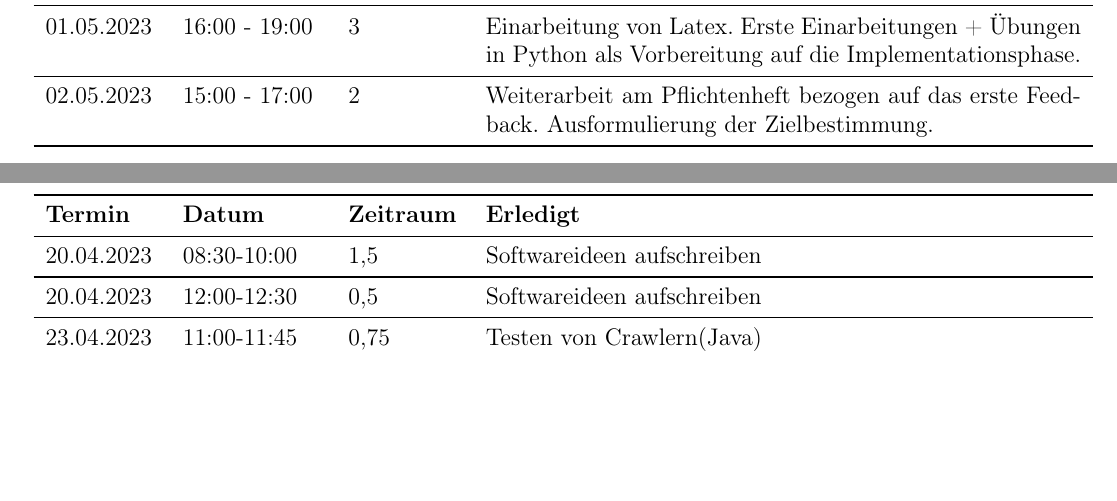
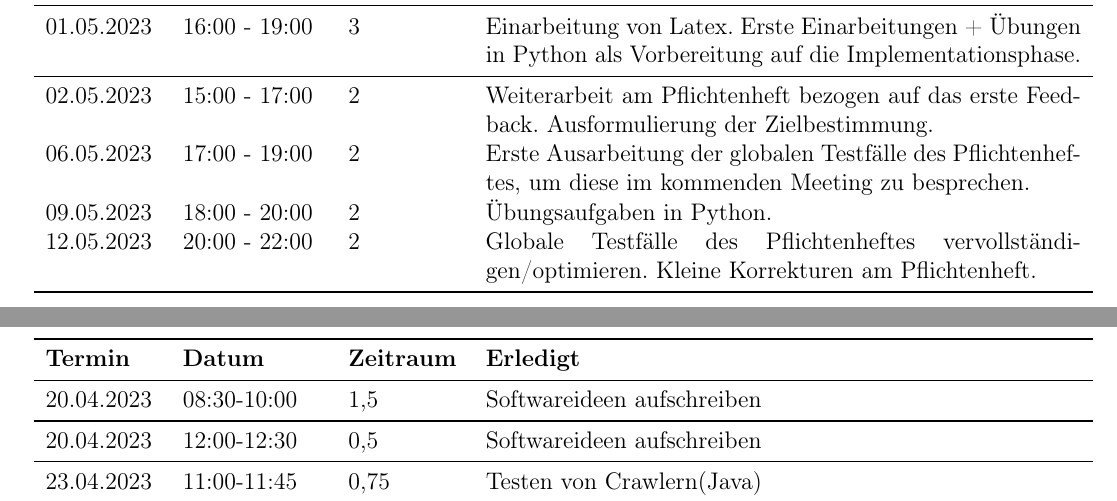
Before and after one commit to TimTurowski/LEGO-GCT, a LaTeX document (documents/protokolle/protokolle.tex, which reads documents/protokolle/stundenprotokolle/dennisbehrendtstunden.tex): two parts of pages 8 and 9 of 10, joined at a grey line, cut so that both start at the same text, the shorter picture padded with empty space. Compiled offline with pdfLaTeX.

Commit message:
Update dennisbehrendtstunden.tex

```diff
--- a/documents/protokolle/stundenprotokolle/dennisbehrendtstunden.tex
+++ b/documents/protokolle/stundenprotokolle/dennisbehrendtstunden.tex
@@ -14,6 +14,9 @@
 				23.04.2023 & 17:00 - 18:00 & 1 & Erste provisorische Ideenfindung und Notizen über den kompletten Inhalt des Pflichtenheftes. (Teil 2) \\ \midrule
 				01.05.2023 & 16:00 - 19:00 & 3 & Einarbeitung von Latex. Erste Einarbeitungen + Übungen in Python als Vorbereitung auf die Implementationsphase. \\ \midrule
 	 			02.05.2023 & 15:00 - 17:00 & 2 & Weiterarbeit am Pflichtenheft bezogen auf das erste Feedback. Ausformulierung der Zielbestimmung.  \\
+                06.05.2023 & 17:00 - 19:00 & 2 & Erste Ausarbeitung der globalen Testfälle des Pflichtenheftes, um diese im kommenden Meeting zu besprechen. \\
+                09.05.2023 & 18:00 - 20:00 & 2 & Übungsaufgaben in Python. \\
+                12.05.2023 & 20:00 - 22:00 & 2 & Globale Testfälle des Pflichtenheftes vervollständigen/optimieren. Kleine Korrekturen am Pflichtenheft. \\
             \bottomrule
     \end{longtable}
 \end{flushleft}
```
